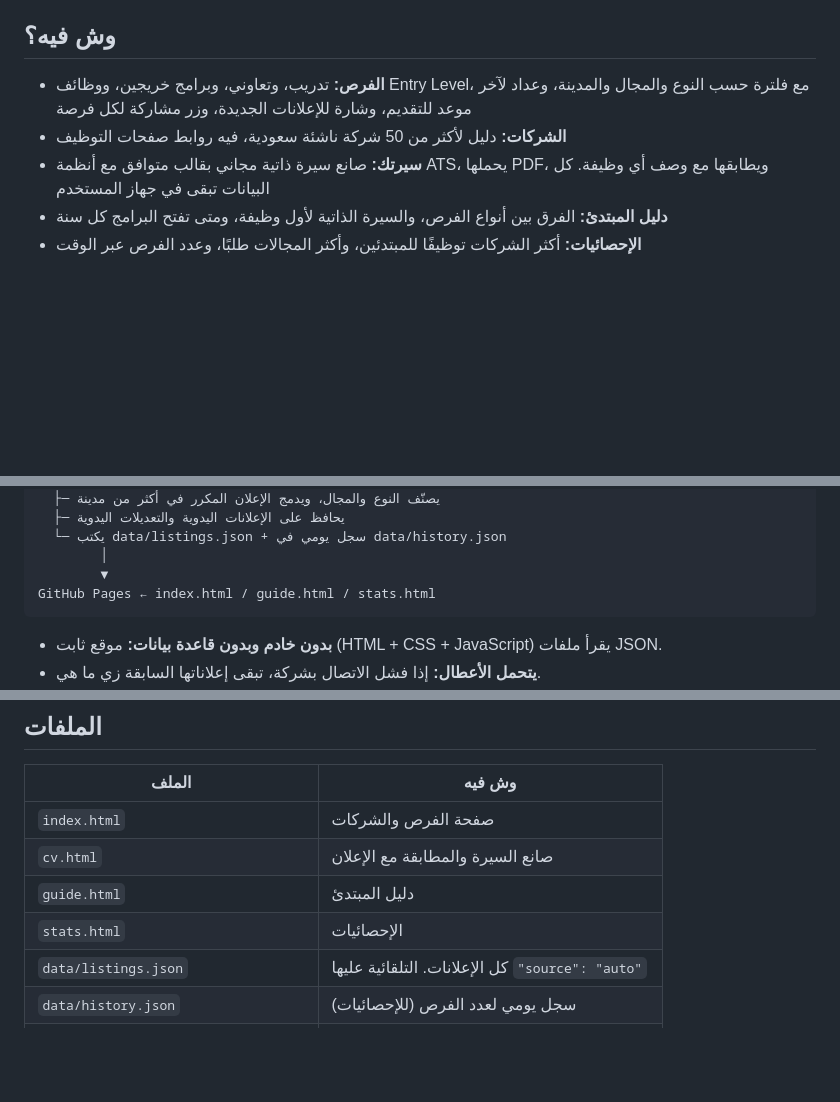
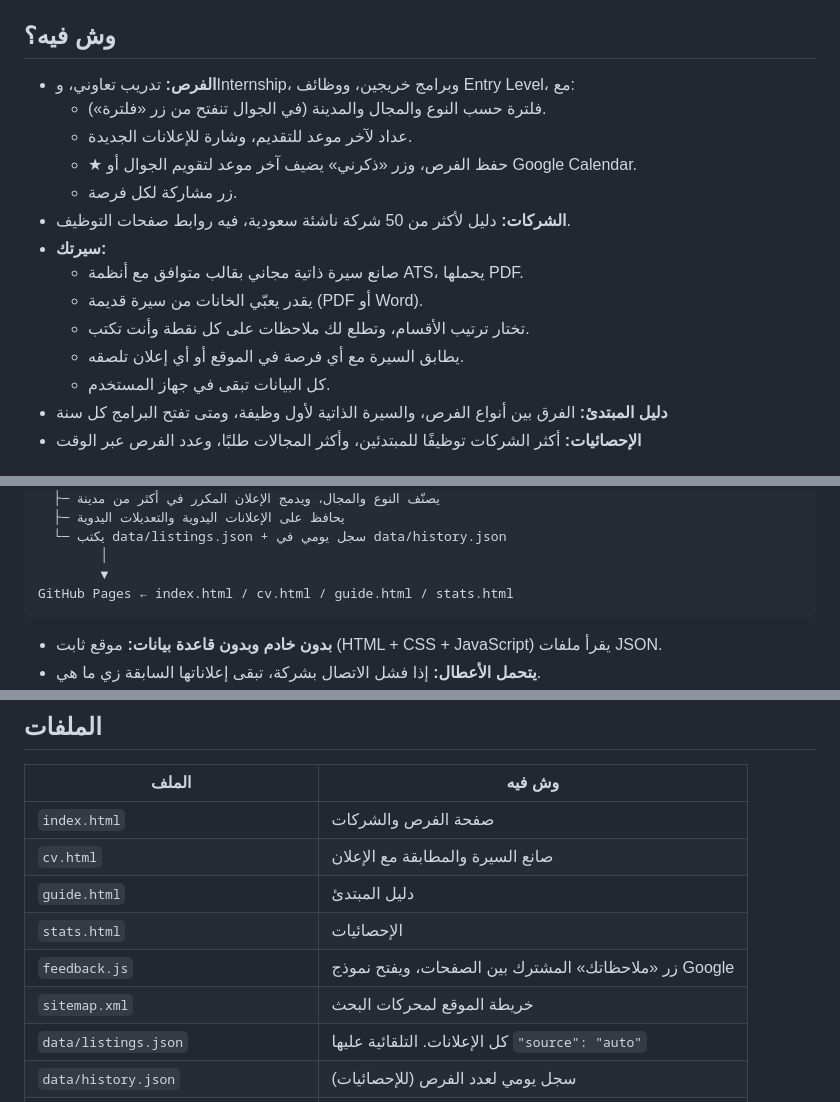
Before and after one commit to saraalzhrani7/Awal-khatwa, a Markdown page: README.md, 3 parts joined by grey strips. Drawn GitHub-style; blank space fills up the shorter version.

Commit message:
Revise README for improved feature descriptions
Updated the README to enhance clarity and detail about features and functionalities.

````diff
--- a/README.md
+++ b/README.md
@@ -12,9 +12,18 @@
 
 ## وش فيه؟
 
-- **الفرص:** تدريب، وتعاوني، وبرامج خريجين، ووظائف Entry Level، مع فلترة حسب النوع والمجال والمدينة، وعداد لآخر موعد للتقديم، وشارة للإعلانات الجديدة، وزر مشاركة لكل فرصة
-- **الشركات:** دليل لأكثر من 50 شركة ناشئة سعودية، فيه روابط صفحات التوظيف
-- **سيرتك:** صانع سيرة ذاتية مجاني بقالب متوافق مع أنظمة ATS، يحملها PDF، ويطابقها مع وصف أي وظيفة. كل البيانات تبقى في جهاز المستخدم
+- **الفرص:** تدريب تعاوني، وInternship، وبرامج خريجين، ووظائف Entry Level، مع:
+  - فلترة حسب النوع والمجال والمدينة (في الجوال تنفتح من زر «فلترة»).
+  - عداد لآخر موعد للتقديم، وشارة للإعلانات الجديدة.
+  - ★ حفظ الفرص، وزر «ذكرني» يضيف آخر موعد لتقويم الجوال أو Google Calendar.
+  - زر مشاركة لكل فرصة.
+- **الشركات:** دليل لأكثر من 50 شركة ناشئة سعودية، فيه روابط صفحات التوظيف.
+- **سيرتك:**
+  - صانع سيرة ذاتية مجاني بقالب متوافق مع أنظمة ATS، يحملها PDF.
+  - يقدر يعبّي الخانات من سيرة قديمة (PDF أو Word).
+  - تختار ترتيب الأقسام، وتطلع لك ملاحظات على كل نقطة وأنت تكتب.
+  - يطابق السيرة مع أي فرصة في الموقع أو أي إعلان تلصقه.
+  - كل البيانات تبقى في جهاز المستخدم.
 - **دليل المبتدئ:** الفرق بين أنواع الفرص، والسيرة الذاتية لأول وظيفة، ومتى تفتح البرامج كل سنة
 - **الإحصائيات:** أكثر الشركات توظيفًا للمبتدئين، وأكثر المجالات طلبًا، وعدد الفرص عبر الوقت
 
@@ -34,7 +43,7 @@ scripts/update_jobs.py
   └─ يكتب data/listings.json + سجل يومي في data/history.json
         │
         ▼
-GitHub Pages ← index.html / guide.html / stats.html
+GitHub Pages ← index.html / cv.html / guide.html / stats.html
 ```
 
 - **بدون خادم وبدون قاعدة بيانات:** موقع ثابت (HTML + CSS + JavaScript) يقرأ ملفات JSON.
@@ -49,6 +58,8 @@ GitHub Pages ← index.html / guide.html / stats.html
 | `cv.html` | صانع السيرة والمطابقة مع الإعلان |
 | `guide.html` | دليل المبتدئ |
 | `stats.html` | الإحصائيات |
+| `feedback.js` | زر «ملاحظاتك» المشترك بين الصفحات، ويفتح نموذج Google |
+| `sitemap.xml` | خريطة الموقع لمحركات البحث |
 | `data/listings.json` | كل الإعلانات. التلقائية عليها `"source": "auto"` |
 | `data/history.json` | سجل يومي لعدد الفرص (للإحصائيات) |
 | `scripts/update_jobs.py` | سكربت التحديث (Python، بدون مكتبات خارجية) |
````
